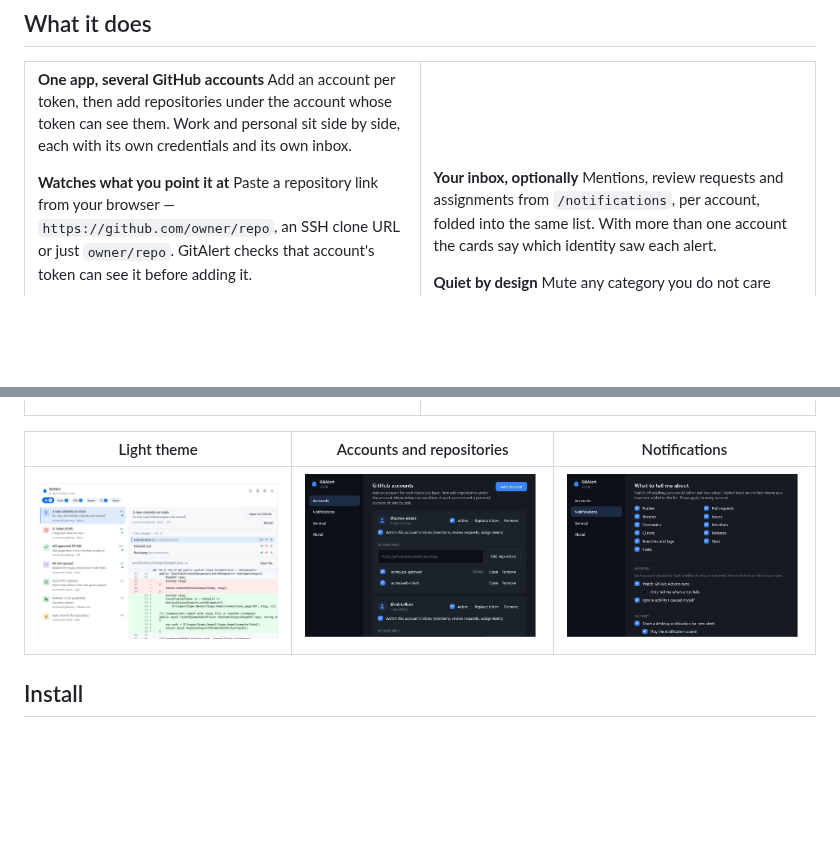
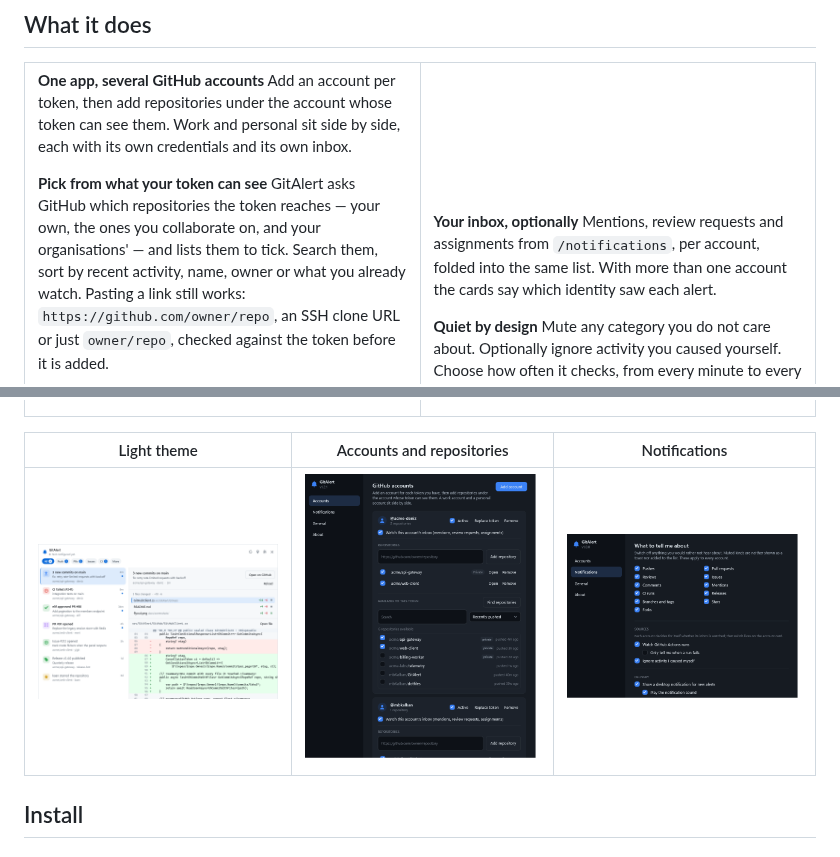
Before and after one commit to mbKalkan/GitAlert, a Markdown page: README.md, 2 parts joined by grey strips. GitHub-like rendering; pictures changed too: docs/screenshots/settings-accounts.png; blank space fills up the shorter version.

```diff
--- a/README.md
+++ b/README.md
@@ -43,9 +43,11 @@ little app and an honest sample of what that way of working produces.
 Add an account per token, then add repositories under the account whose token can see them. Work
 and personal sit side by side, each with its own credentials and its own inbox.
 
-**Watches what you point it at**
-Paste a repository link from your browser — `https://github.com/owner/repo`, an SSH clone URL or
-just `owner/repo`. GitAlert checks that account's token can see it before adding it.
+**Pick from what your token can see**
+GitAlert asks GitHub which repositories the token reaches — your own, the ones you collaborate on,
+and your organisations' — and lists them to tick. Search them, sort by recent activity, name, owner
+or what you already watch. Pasting a link still works: `https://github.com/owner/repo`, an SSH
+clone URL or just `owner/repo`, checked against the token before it is added.
 
 **Covers the whole timeline**
 Pushes (with the commit message and a link to the diff), pull requests opened, merged and closed,
```
Also changed, not shown: 7 other files.
